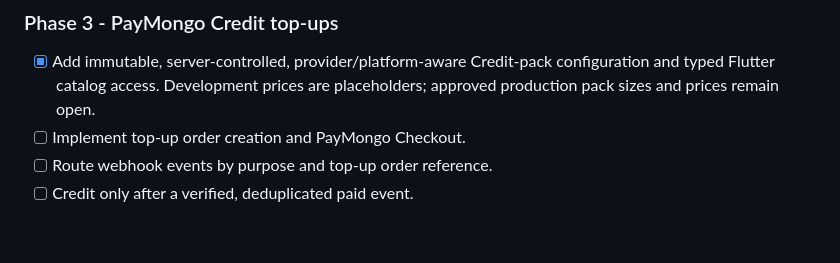
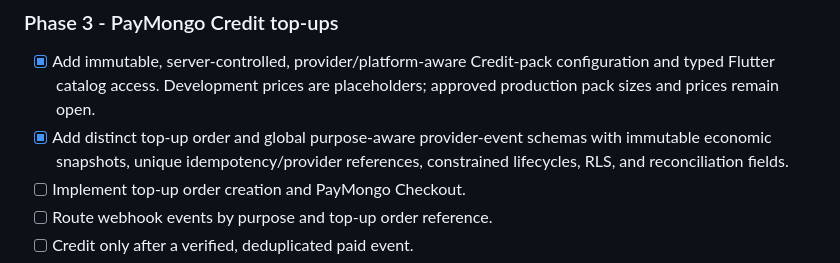
Before and after one commit to JSON-FX/labaan, a Markdown page: docs/WALLET_REWARDS_IMPLEMENTATION_PLAN.md, the part around the change. Drawn GitHub-style; blank space fills up the shorter version.

```diff
--- a/docs/WALLET_REWARDS_IMPLEMENTATION_PLAN.md
+++ b/docs/WALLET_REWARDS_IMPLEMENTATION_PLAN.md
@@ -332,6 +332,9 @@ roster and verified result.
 - [x] Add immutable, server-controlled, provider/platform-aware Credit-pack
       configuration and typed Flutter catalog access. Development prices are
       placeholders; approved production pack sizes and prices remain open.
+- [x] Add distinct top-up order and global purpose-aware provider-event
+      schemas with immutable economic snapshots, unique idempotency/provider
+      references, constrained lifecycles, RLS, and reconciliation fields.
 - [ ] Implement top-up order creation and PayMongo Checkout.
 - [ ] Route webhook events by purpose and top-up order reference.
 - [ ] Credit only after a verified, deduplicated paid event.
```
Also changed, not shown: docs/IMPLEMENTATION_CHECKLIST.md (+3 -0 lines).
